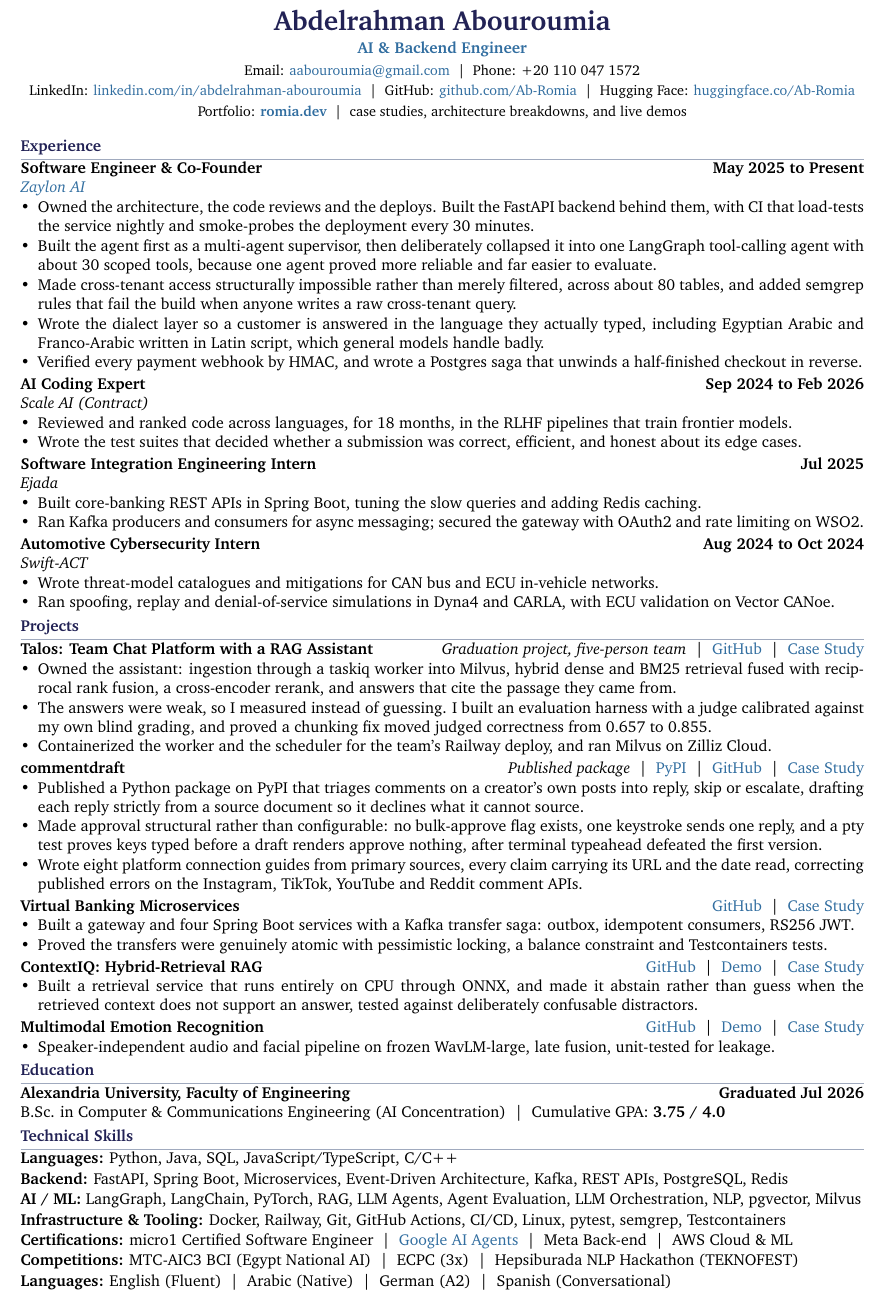
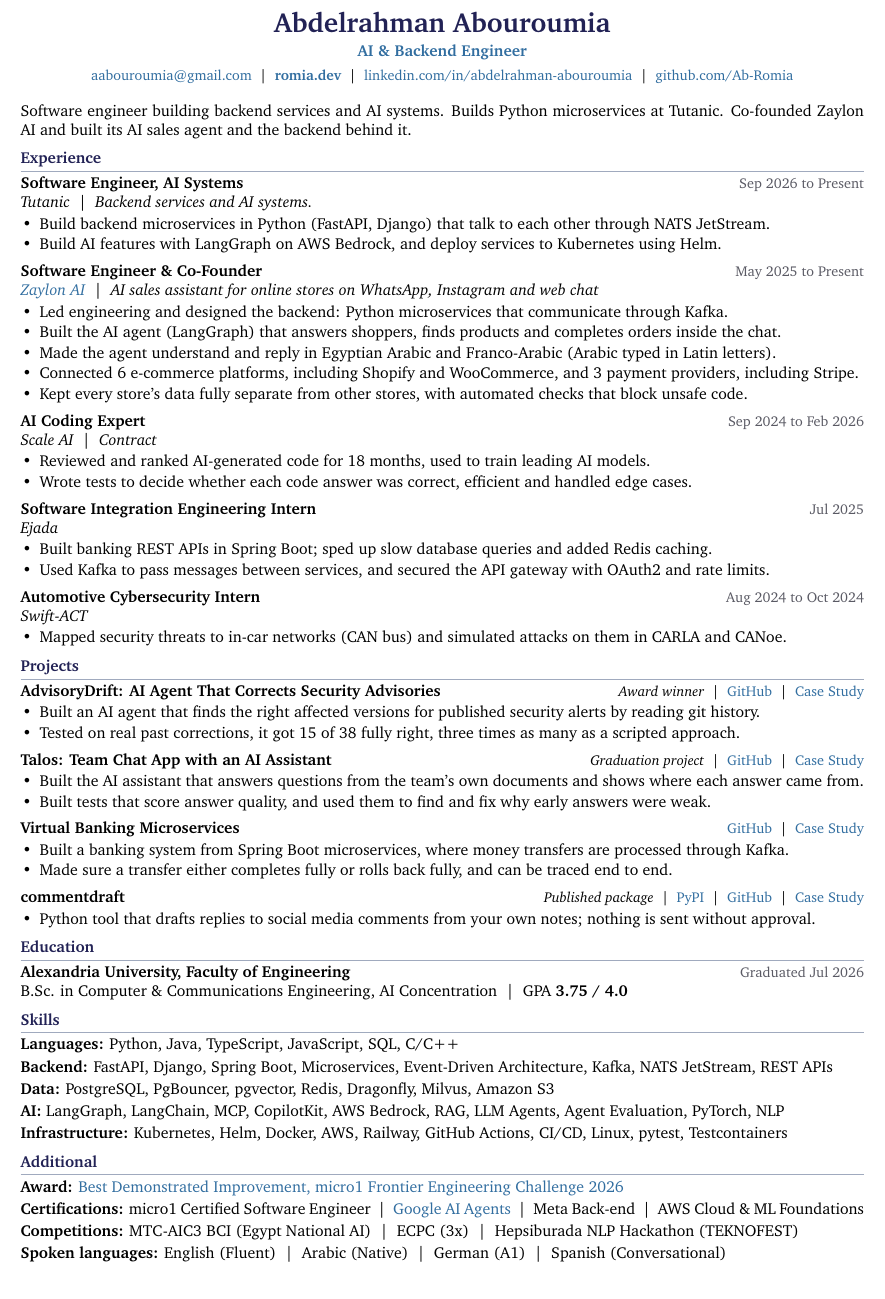
Before and after one commit to Ab-Romia/romia.dev, a LaTeX CV (abdelrahman_abouroumia_cv.tex): part of the page, cut so that both start at the same text. Compiled offline with pdfLaTeX.

Commit message:
Rewrite the CV in plain language and add Tutanic
Tutanic gets its own bullets. Every bullet now reads in plain English on a
single line, AdvisoryDrift joins the projects, and the phone number is off
the header.

```diff
--- a/abdelrahman_abouroumia_cv.tex
+++ b/abdelrahman_abouroumia_cv.tex
@@ -3,7 +3,7 @@
 % PACKAGES
 \usepackage[utf8]{inputenc}
 \usepackage[T1]{fontenc}
-\usepackage[top=0.30in, bottom=0.22in, left=0.45in, right=0.45in]{geometry}
+\usepackage[top=0.34in, bottom=0.30in, left=0.45in, right=0.45in]{geometry}
 \usepackage{enumitem}
 \usepackage{titlesec}
 \usepackage{xcolor}
@@ -14,6 +14,7 @@
 \definecolor{primarycolor}{RGB}{34, 34, 85}
 \definecolor{secondarycolor}{RGB}{50, 110, 160}
 \definecolor{rulecolor}{RGB}{160, 170, 190}
+\definecolor{mutedcolor}{RGB}{90, 90, 100}
 
 % HYPERLINK SETUP
 \hypersetup{colorlinks=true, linkcolor=secondarycolor, urlcolor=secondarycolor, citecolor=secondarycolor}
@@ -37,104 +46,101 @@
 
 % -------------------- HEADER --------------------
 \begin{center}
-    {\LARGE\bfseries\color{primarycolor} Abdelrahman Abouroumia}\\[2pt]
-    {\normalsize\bfseries\color{secondarycolor} AI \& Backend Engineer}\\[3pt]
+    {\LARGE\bfseries\color{primarycolor} Abdelrahman Abouroumia}\\[3pt]
+    {\normalsize\bfseries\color{secondarycolor} AI \& Backend Engineer}\\[4pt]
     \small
-    Email: \href{mailto:aabouroumia@gmail.com}{aabouroumia@gmail.com} \ \textbar\ \ Phone: +20 110 047 1572 \\[2pt]
-    LinkedIn: \href{https://linkedin.com/in/abdelrahman-abouroumia}{linkedin.com/in/abdelrahman-abouroumia} \ \textbar\ \ GitHub: \href{https://github.com/Ab-Romia}{github.com/Ab-Romia} \ \textbar\ \ Hugging Face: \href{https://huggingface.co/Ab-Romia}{huggingface.co/Ab-Romia} \\[2pt]
-    Portfolio: \href{https://romia.dev}{\textbf{\color{secondarycolor}romia.dev}} \ \textbar\ \ case studies, architecture breakdowns, and live demos
+    \href{mailto:aabouroumia@gmail.com}{aabouroumia@gmail.com} \sep \href{https://romia.dev}{\textbf{romia.dev}} \sep \href{https://linkedin.com/in/abdelrahman-abouroumia}{linkedin.com/in/abdelrahman-abouroumia} \sep \href{https://github.com/Ab-Romia}{github.com/Ab-Romia}
 \end{center}
+
+\vspace{1pt}
+Software engineer building backend services and AI systems. Builds Python microservices at Tutanic. Co-founded Zaylon AI and built its AI sales agent and the backend behind it.
 
 % -------------------- EXPERIENCE --------------------
 \section{Experience}
 
-\textbf{Software Engineer \& Co-Founder} \hfill \textbf{May 2025 to Present} \\
-\textit{\href{https://zaylon.ai}{Zaylon AI}}
+\entry{Software Engineer, AI Systems}{Sep 2026 to Present}{Tutanic \sep Backend services and AI systems.}
 \begin{itemize}
-\item Owned the architecture, the code reviews and the deploys. Built the FastAPI backend behind them, with CI that load-tests the service nightly and smoke-probes the deployment every 30 minutes.
-\item Built the agent first as a multi-agent supervisor, then deliberately collapsed it into one LangGraph tool-calling agent with about 30 scoped tools, because one agent proved more reliable and far easier to evaluate.
-\item Made cross-tenant access structurally impossible rather than merely filtered, across about 80 tables, and added semgrep rules that fail the build when anyone writes a raw cross-tenant query.
-\item Wrote the dialect layer so a customer is answered in the language they actually typed, including Egyptian Arabic and Franco-Arabic written in Latin script, which general models handle badly.
-\item Verified every payment webhook by HMAC, and wrote a Postgres saga that unwinds a half-finished checkout in reverse.
+\item Build backend microservices in Python (FastAPI, Django) that talk to each other through NATS JetStream.
+\item Build AI features with LangGraph on AWS Bedrock, and deploy services to Kubernetes using Helm.
 \end{itemize}
 
-\vspace{1pt}
-\textbf{AI Coding Expert} \hfill \textbf{Sep 2024 to Feb 2026} \\
-\textit{Scale AI (Contract)}
+\gap
+\entry{Software Engineer \& Co-Founder}{May 2025 to Present}{\href{https://zaylon.ai}{Zaylon AI} \sep AI sales assistant for online stores on WhatsApp, Instagram and web chat}
 \begin{itemize}
-\item Reviewed and ranked code across languages, for 18 months, in the RLHF pipelines that train frontier models.
-\item Wrote the test suites that decided whether a submission was correct, efficient, and honest about its edge cases.
+\item Led engineering and designed the backend: Python microservices that communicate through Kafka.
+\item Built the AI agent (LangGraph) that answers shoppers, finds products and completes orders inside the chat.
+\item Made the agent understand and reply in Egyptian Arabic and Franco-Arabic (Arabic typed in Latin letters).
+\item Connected 6 e-commerce platforms, including Shopify and WooCommerce, and 3 payment providers, including Stripe.
+\item Kept every store's data fully separate from other stores, with automated checks that block unsafe code.
 \end{itemize}
 
-\vspace{1pt}
-\textbf{Software Integration Engineering Intern} \hfill \textbf{Jul 2025} \\
-\textit{Ejada}
+\gap
+\entry{AI Coding Expert}{Sep 2024 to Feb 2026}{Scale AI \sep Contract}
 \begin{itemize}
-\item Built core-banking REST APIs in Spring Boot, tuning the slow queries and adding Redis caching.
-\item Ran Kafka producers and consumers for async messaging; secured the gateway with OAuth2 and rate limiting on WSO2.
+\item Reviewed and ranked AI-generated code for 18 months, used to train leading AI models.
+\item Wrote tests to decide whether each code answer was correct, efficient and handled edge cases.
 \end{itemize}
 
-\vspace{1pt}
-\textbf{Automotive Cybersecurity Intern} \hfill \textbf{Aug 2024 to Oct 2024} \\
-\textit{Swift-ACT}
+\gap
+\entry{Software Integration Engineering Intern}{Jul 2025}{Ejada}
 \begin{itemize}
-\item Wrote threat-model catalogues and mitigations for CAN bus and ECU in-vehicle networks.
-\item Ran spoofing, replay and denial-of-service simulations in Dyna4 and CARLA, with ECU validation on Vector CANoe.
+\item Built banking REST APIs in Spring Boot; sped up slow database queries and added Redis caching.
+\item Used Kafka to pass messages between services, and secured the API gateway with OAuth2 and rate limits.
+\end{itemize}
+
+\gap
+\entry{Automotive Cybersecurity Intern}{Aug 2024 to Oct 2024}{Swift-ACT}
+\begin{itemize}
+\item Mapped security threats to in-car networks (CAN bus) and simulated attacks on them in CARLA and CANoe.
 \end{itemize}
 
 % -------------------- PROJECTS --------------------
 \section{Projects}
 
-\textbf{Talos: Team Chat Platform with a RAG Assistant} \hfill \textit{Graduation project, five-person team} \ \textbar\ \ \href{https://github.com/Ab-Romia/talos}{GitHub} \ \textbar\ \ \href{https://romia.dev/projects/talos}{Case Study}
+\project{AdvisoryDrift: AI Agent That Corrects Security Advisories}{\textit{Award winner} \sep \href{https://github.com/Ab-Romia/advisorydrift}{GitHub} \sep \href{https://romia.dev/projects/advisorydrift}{Case Study}}
 \begin{itemize}
-\item Owned the assistant: ingestion through a taskiq worker into Milvus, hybrid dense and BM25 retrieval fused with reciprocal rank fusion, a cross-encoder rerank, and answers that cite the passage they came from.
-\item The answers were weak, so I measured instead of guessing. I built an evaluation harness with a judge calibrated against my own blind grading, and proved a chunking fix moved judged correctness from 0.657 to 0.855.
-\item Containerized the worker and the scheduler for the team's Railway deploy, and ran Milvus on Zilliz Cloud.
+\item Built an AI agent that finds the right affected versions for published security alerts by reading git history.
+\item Tested on real past corrections, it got 15 of 38 fully right, three times as many as a scripted approach.
 \end{itemize}
 
-\vspace{1pt}
-\textbf{commentdraft} \hfill \textit{Published package} \ \textbar\ \ \href{https://pypi.org/project/commentdraft/}{PyPI} \ \textbar\ \ \href{https://github.com/Ab-Romia/commentdraft}{GitHub} \ \textbar\ \ \href{https://romia.dev/projects/commentdraft}{Case Study}
+\gap
+\project{Talos: Team Chat App with an AI Assistant}{\textit{Graduation project} \sep \href{https://github.com/Ab-Romia/talos}{GitHub} \sep \href{https://romia.dev/projects/talos}{Case Study}}
 \begin{itemize}
-\item Published a Python package on PyPI that triages comments on a creator's own posts into reply, skip or escalate, drafting each reply strictly from a source document so it declines what it cannot source.
-\item Made approval structural rather than configurable: no bulk-approve flag exists, one keystroke sends one reply, and a pty test proves keys typed before a draft renders approve nothing, after terminal typeahead defeated the first version.
-\item Wrote eight platform connection guides from primary sources, every claim carrying its URL and the date read, correcting published errors on the Instagram, TikTok, YouTube and Reddit comment APIs.
+\item Built the AI assistant that answers questions from the team's own documents and shows where each answer came from.
+\item Built tests that score answer quality, and used them to find and fix why early answers were weak.
 \end{itemize}
 
-\vspace{1pt}
-\textbf{Virtual Banking Microservices} \hfill \href{https://github.com/Ab-Romia/Virtual-Bank-System}{GitHub} \ \textbar\ \ \href{https://romia.dev/projects/virtual-banking}{Case Study}
+\gap
+\project{Virtual Banking Microservices}{\href{https://github.com/Ab-Romia/Virtual-Bank-System}{GitHub} \sep \href{https://romia.dev/projects/virtual-banking}{Case Study}}
 \begin{itemize}
-\item Built a gateway and four Spring Boot services with a Kafka transfer saga: outbox, idempotent consumers, RS256 JWT.
-\item Proved the transfers were genuinely atomic with pessimistic locking, a balance constraint and Testcontainers tests.
+\item Built a banking system from Spring Boot microservices, where money transfers are processed through Kafka.
+\item Made sure a transfer either completes fully or rolls back fully, and can be traced end to end.
 \end{itemize}
 
-\vspace{1pt}
-\textbf{ContextIQ: Hybrid-Retrieval RAG} \hfill \href{https://github.com/Ab-Romia/ContextIQ-RAG}{GitHub} \ \textbar\ \ \href{https://huggingface.co/spaces/Ab-Romia/Context-Aware-AI}{Demo} \ \textbar\ \ \href{https://romia.dev/projects/contextiq-rag}{Case Study}
+\gap
+\project{commentdraft}{\textit{Published package} \sep \href{https://pypi.org/project/commentdraft/}{PyPI} \sep \href{https://github.com/Ab-Romia/commentdraft}{GitHub} \sep \href{https://romia.dev/projects/commentdraft}{Case Study}}
 \begin{itemize}
-\item Built a retrieval service that runs entirely on CPU through ONNX, and made it abstain rather than guess when the retrieved context does not support an answer, tested against deliberately confusable distractors.
-\end{itemize}
-
-\vspace{1pt}
-\textbf{Multimodal Emotion Recognition} \hfill \href{https://github.com/Ab-Romia/RAVDESS-emotion-recognition}{GitHub} \ \textbar\ \ \href{https://huggingface.co/spaces/Ab-Romia/RAVDESS-emotion-recognition}{Demo} \ \textbar\ \ \href{https://romia.dev/projects/emotion-recognition}{Case Study}
-\begin{itemize}
-\item Speaker-independent audio and facial pipeline on frozen WavLM-large, late fusion, unit-tested for leakage.
+\item Python tool that drafts replies to social media comments from your own notes; nothing is sent without approval.
 \end{itemize}
 
 % -------------------- EDUCATION --------------------
 \section{Education}
-\textbf{Alexandria University, Faculty of Engineering} \hfill \textbf{Graduated Jul 2026} \\
-B.Sc. in Computer \& Communications Engineering (AI Concentration) \ \textbar\ \ Cumulative GPA: \textbf{3.75 / 4.0}
+\textbf{Alexandria University, Faculty of Engineering} \hfill {\small\color{mutedcolor}Graduated Jul 2026}\\
+B.Sc. in Computer \& Communications Engineering, AI Concentration \sep GPA \textbf{3.75 / 4.0}
 
-% -------------------- TECHNICAL SKILLS --------------------
-\section{Technical Skills}
-\textbf{Languages:} Python, Java, SQL, JavaScript/TypeScript, C/C++ \\[1pt]
-\textbf{Backend:} FastAPI, Spring Boot, Microservices, Event-Driven Architecture, Kafka, REST APIs, PostgreSQL, Redis \\[1pt]
-\textbf{AI / ML:} LangGraph, LangChain, PyTorch, RAG, LLM Agents, Agent Evaluation, LLM Orchestration, NLP, pgvector, Milvus \\[1pt]
-\textbf{Infrastructure \& Tooling:} Docker, Railway, Git, GitHub Actions, CI/CD, Linux, pytest, semgrep, Testcontainers
+% -------------------- SKILLS --------------------
+\section{Skills}
+\textbf{Languages:} Python, Java, TypeScript, JavaScript, SQL, C/C++ \\[2pt]
+\textbf{Backend:} FastAPI, Django, Spring Boot, Microservices, Event-Driven Architecture, Kafka, NATS JetStream, REST APIs \\[2pt]
+\textbf{Data:} PostgreSQL, PgBouncer, pgvector, Redis, Dragonfly, Milvus, Amazon S3 \\[2pt]
+\textbf{AI:} LangGraph, LangChain, MCP, CopilotKit, AWS Bedrock, RAG, LLM Agents, Agent Evaluation, PyTorch, NLP \\[2pt]
+\textbf{Infrastructure:} Kubernetes, Helm, Docker, AWS, Railway, GitHub Actions, CI/CD, Linux, pytest, Testcontainers
 
-% -------------------- BOTTOM --------------------
-\vspace{1pt}
-\textbf{Certifications:} micro1 Certified Software Engineer \ \textbar\ \ \href{https://www.kaggle.com/certification/badges/abdelrahmanromia/105}{Google AI Agents} \ \textbar\ \ Meta Back-end \ \textbar\ \ AWS Cloud \& ML \\[0.5pt]
-\textbf{Competitions:} MTC-AIC3 BCI (Egypt National AI) \ \textbar\ \ ECPC (3x) \ \textbar\ \ Hepsiburada NLP Hackathon (TEKNOFEST) \\[1pt]
-\textbf{Languages:} English (Fluent) \ \textbar\ \ Arabic (Native) \ \textbar\ \ German (A2) \ \textbar\ \ Spanish (Conversational)
+% -------------------- MORE --------------------
+\section{Additional}
+\textbf{Award:} \href{https://romia.dev/projects/advisorydrift}{Best Demonstrated Improvement, micro1 Frontier Engineering Challenge 2026} \\[2pt]
+\textbf{Certifications:} micro1 Certified Software Engineer \sep \href{https://www.kaggle.com/certification/badges/abdelrahmanromia/105}{Google AI Agents} \sep Meta Back-end \sep AWS Cloud \& ML Foundations \\[2pt]
+\textbf{Competitions:} MTC-AIC3 BCI (Egypt National AI) \sep ECPC (3x) \sep Hepsiburada NLP Hackathon (TEKNOFEST) \\[2pt]
+\textbf{Spoken languages:} English (Fluent) \sep Arabic (Native) \sep German (A1) \sep Spanish (Conversational)
 
 \end{document}
```
Also changed, not shown: abdelrahman_abouroumia_cv.pdf, abdelrahman_abouroumia_cv.tex (12 more changed lines), 1 other file.
